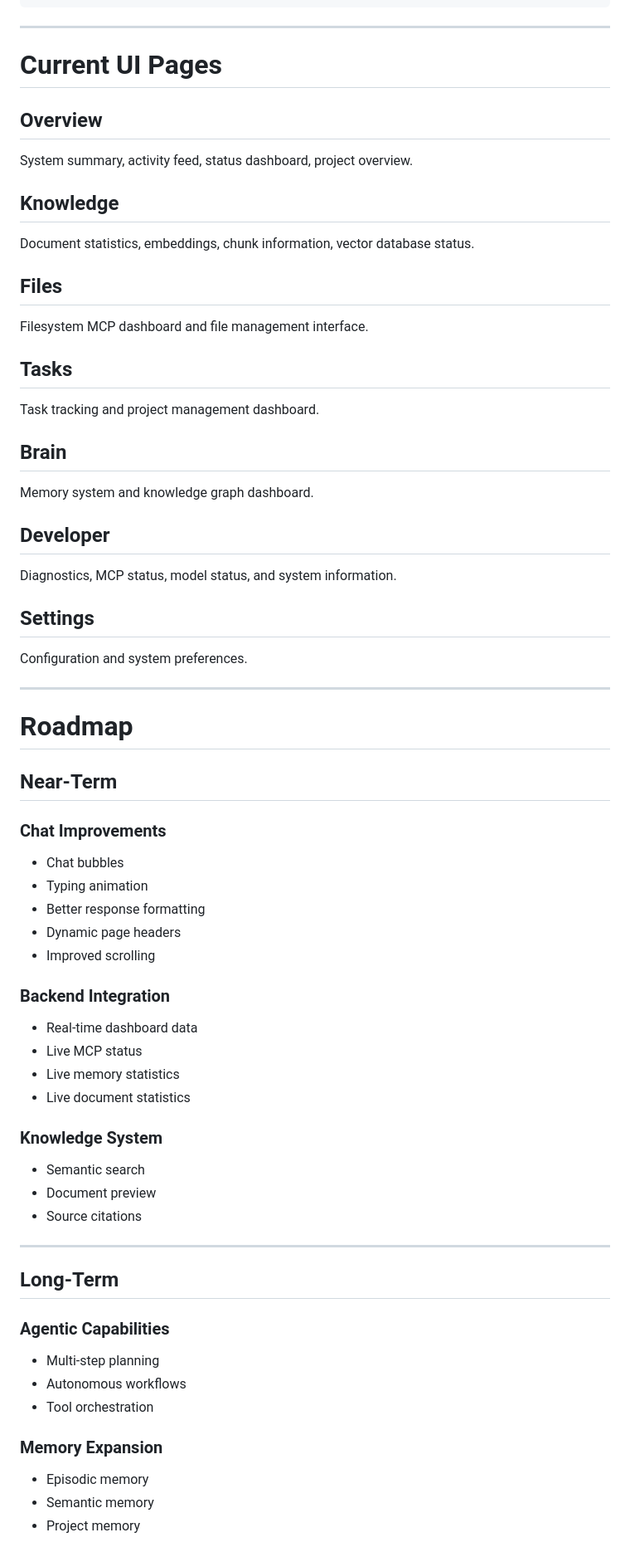
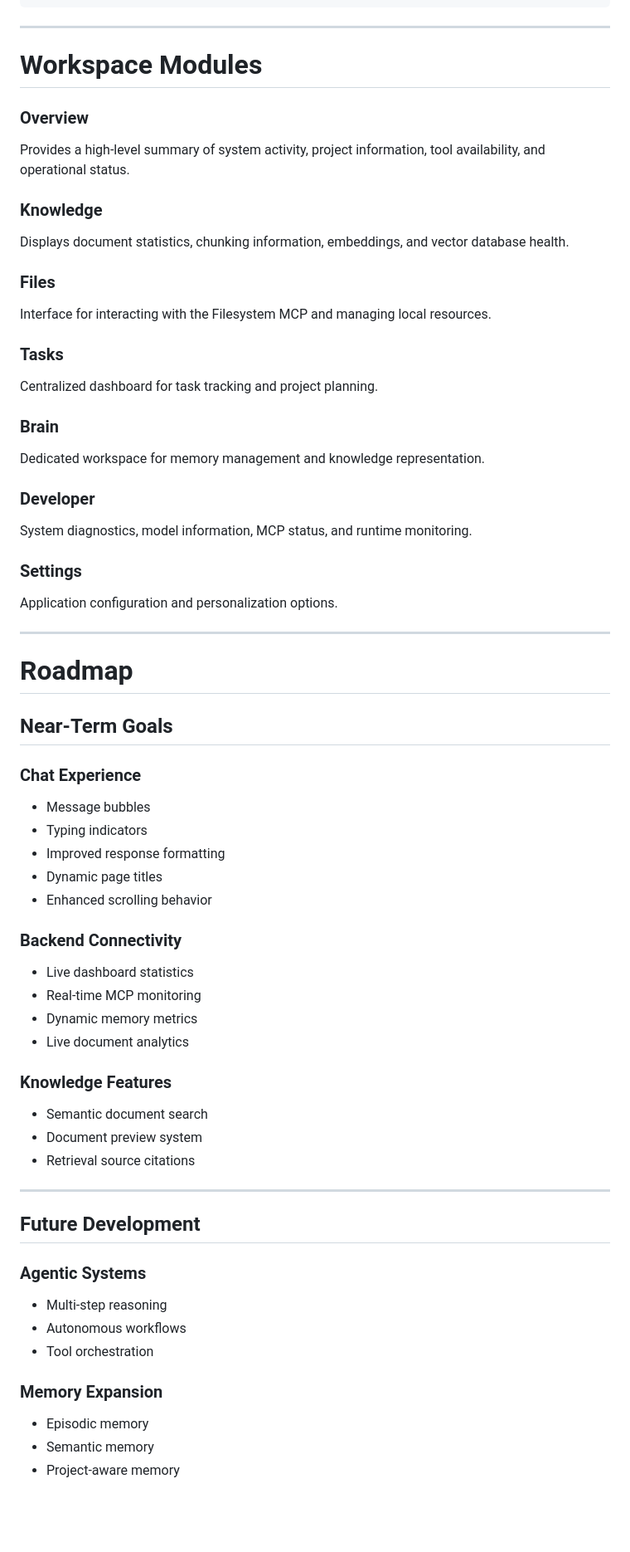
Before and after one commit to vishnuvinod001/GHOST, a Markdown page: readme.md, the part around one of its changes. Shown at 83% size. Rendered like a GitHub page; blank space fills up the shorter version.

Commit message:
Edited the contents of the readme file

```diff
--- a/readme.md
+++ b/readme.md
@@ -142,64 +142,76 @@ GHOST
 
 ---
 
-# Current UI Pages
+# Workspace Modules
 
-## Overview
-System summary, activity feed, status dashboard, project overview.
+### Overview
 
-## Knowledge
-Document statistics, embeddings, chunk information, vector database status.
+Provides a high-level summary of system activity, project information, tool availability, and operational status.
 
-## Files
-Filesystem MCP dashboard and file management interface.
+### Knowledge
 
-## Tasks
-Task tracking and project management dashboard.
+Displays document statistics, chunking information, embeddings, and vector database health.
 
-## Brain
-Memory system and knowledge graph dashboard.
+### Files
 
-## Developer
-Diagnostics, MCP status, model status, and system information.
+Interface for interacting with the Filesystem MCP and managing local resources.
 
-## Settings
-Configuration and system preferences.
+### Tasks
+
+Centralized dashboard for task tracking and project planning.
+
+### Brain
+
+Dedicated workspace for memory management and knowledge representation.
+
+### Developer
+
+System diagnostics, model information, MCP status, and runtime monitoring.
+
+### Settings
+
+Application configuration and personalization options.
 
 ---
 
 # Roadmap
 
-## Near-Term
+## Near-Term Goals
 
-### Chat Improvements
-- Chat bubbles
-- Typing animation
-- Better response formatting
-- Dynamic page headers
-- Improved scrolling
+### Chat Experience
 
-### Backend Integration
-- Real-time dashboard data
-- Live MCP status
-- Live memory statistics
-- Live document statistics
+- Message bubbles
+- Typing indicators
+- Improved response formatting
+- Dynamic page titles
+- Enhanced scrolling behavior
 
-### Knowledge System
-- Semantic search
-- Document preview
-- Source citations
+### Backend Connectivity
+
+- Live dashboard statistics
+- Real-time MCP monitoring
+- Dynamic memory metrics
+- Live document analytics
+
+### Knowledge Features
+
+- Semantic document search
+- Document preview system
+- Retrieval source citations
 
 ---
 
-## Long-Term
+## Future Development
 
-### Agentic Capabilities
-- Multi-step planning
+### Agentic Systems
+
+- Multi-step reasoning
 - Autonomous workflows
 - Tool orchestration
 
 ### Memory Expansion
+
 - Episodic memory
 - Semantic memory
-- Project memory
+- Project-aware memory
 
```
Also changed, not shown: other parts of readme.md (+45 -51 lines).
